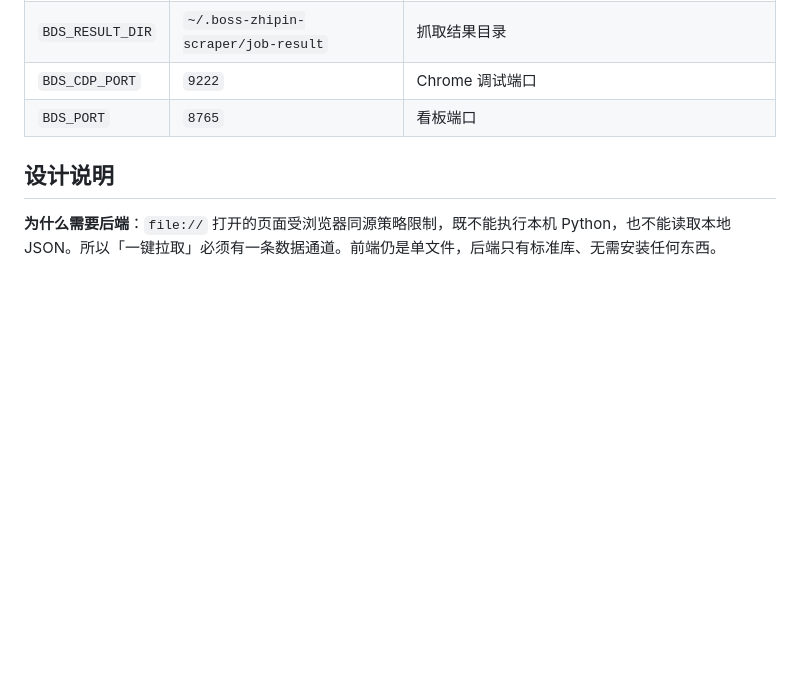
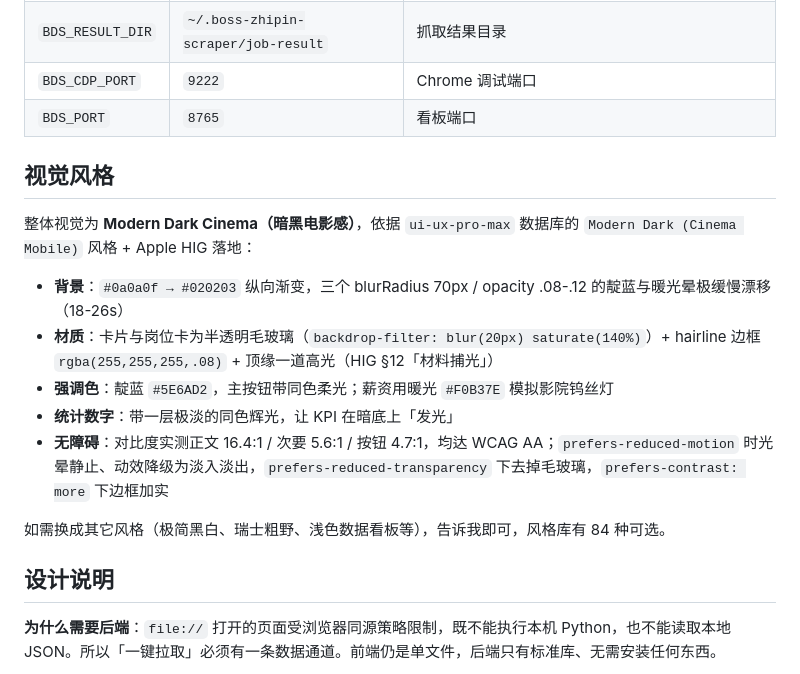
Before and after one commit to Adrian0314/boss-dashboard, a Markdown page: README.md, the part around the change. GitHub-like rendering; blank space fills up the shorter version.

Commit message:
docs: 新增视觉风格章节（Cinema + HIG 依据）

```diff
--- a/README.md
+++ b/README.md
@@ -142,6 +142,18 @@ BDS_AI_MODEL=你的模型名
 | `BDS_CDP_PORT` | `9222` | Chrome 调试端口 |
 | `BDS_PORT` | `8765` | 看板端口 |
 
+## 视觉风格
+
+整体视觉为 **Modern Dark Cinema（暗黑电影感）**，依据 `ui-ux-pro-max` 数据库的 `Modern Dark (Cinema Mobile)` 风格 + Apple HIG 落地：
+
+- **背景**：`#0a0a0f → #020203` 纵向渐变，三个 blurRadius 70px / opacity .08-.12 的靛蓝与暖光晕极缓慢漂移（18-26s）
+- **材质**：卡片与岗位卡为半透明毛玻璃（`backdrop-filter: blur(20px) saturate(140%)`）+ hairline 边框 `rgba(255,255,255,.08)` + 顶缘一道高光（HIG §12「材料捕光」）
+- **强调色**：靛蓝 `#5E6AD2`，主按钮带同色柔光；薪资用暖光 `#F0B37E` 模拟影院钨丝灯
+- **统计数字**：带一层极淡的同色辉光，让 KPI 在暗底上「发光」
+- **无障碍**：对比度实测正文 16.4:1 / 次要 5.6:1 / 按钮 4.7:1，均达 WCAG AA；`prefers-reduced-motion` 时光晕静止、动效降级为淡入淡出，`prefers-reduced-transparency` 下去掉毛玻璃，`prefers-contrast: more` 下边框加实
+
+如需换成其它风格（极简黑白、瑞士粗野、浅色数据看板等），告诉我即可，风格库有 84 种可选。
+
 ## 设计说明
 
 **为什么需要后端**：`file://` 打开的页面受浏览器同源策略限制，既不能执行本机 Python，也不能读取本地 JSON。所以「一键拉取」必须有一条数据通道。前端仍是单文件，后端只有标准库、无需安装任何东西。
```
